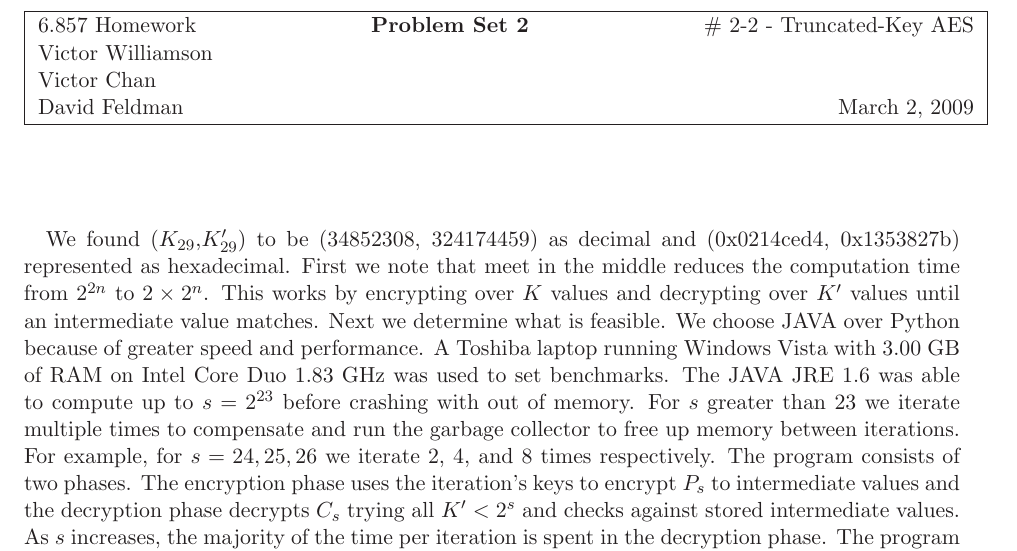
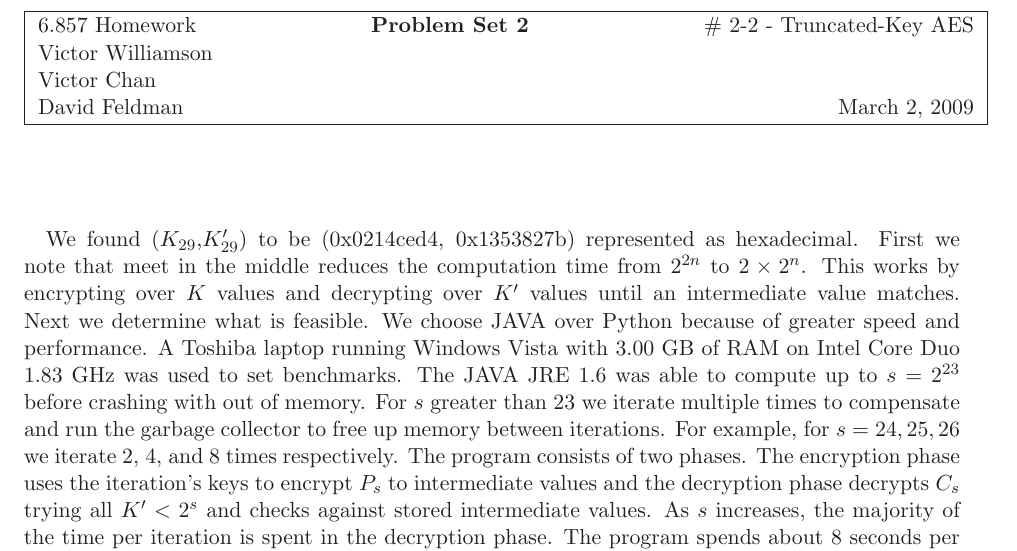
Before and after one commit to fledman/network-security-ps2, a LaTeX problem sheet (hw2.tex): part of page 2 of 10, cut so that both start at the same text. Compiled offline with LaTeX, dvips and Ghostscript.

Commit message:
more last minute

```diff
--- a/hw2.tex
+++ b/hw2.tex
@@ -136,8 +136,8 @@ x^{super}_{sub}
 \end{equation}
 \end{comment}
 \paragraph{}
-We found ($K_{29}$,$K'_{29}$) to be (34852308, 324174459) as decimal and
-(0x0214ced4, 0x1353827b) represented as hexadecimal. First we note
+We found ($K_{29}$,$K'_{29}$) to be (0x0214ced4, 0x1353827b) represented
+as hexadecimal. First we note
 that meet in the middle reduces the computation time
 from $2^{2n}$ to $2\times2^n$. This works by encrypting over
 $K$ values and decrypting over $K'$ values until an intermediate value
```
